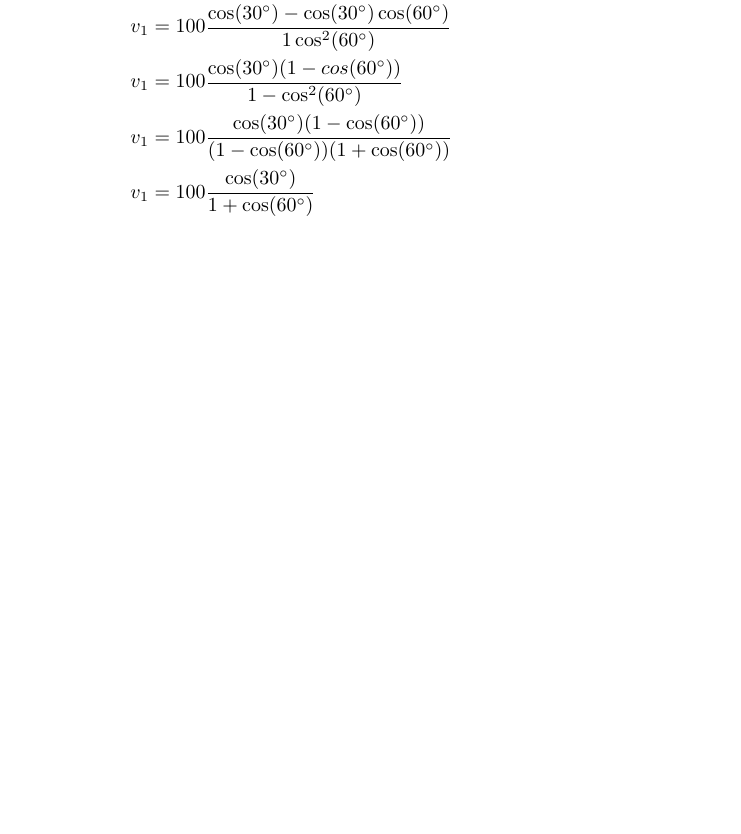
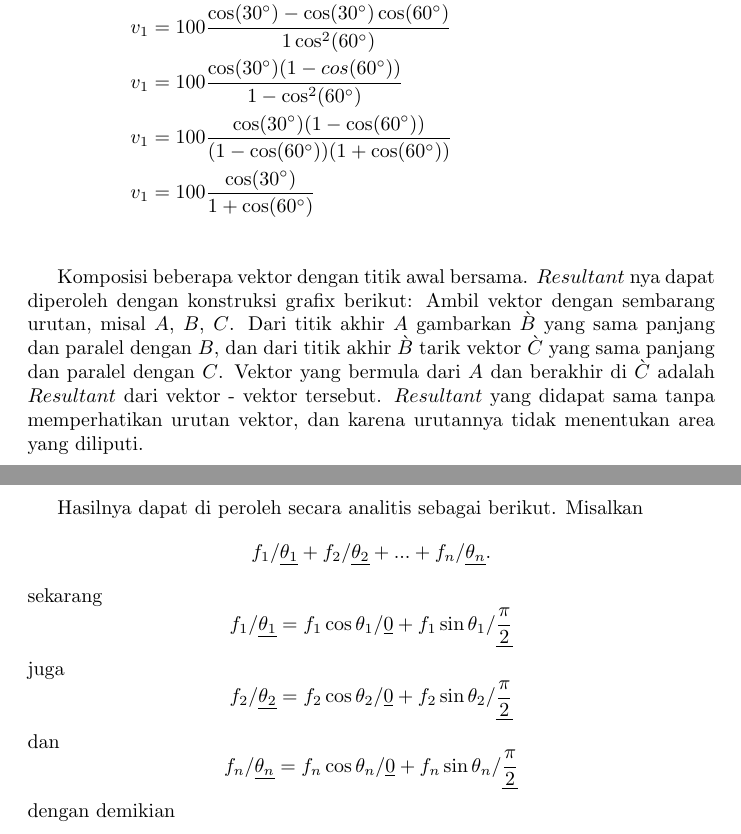
Before and after one commit to tjiptomangun/realistic_ray_tracing_doodle, a LaTeX document (notes/elements_id_annex.tex): part of page 5 of 5 before the commit and two parts of pages 5 and 6 of 6 after it, the two joined at a grey line, cut so that both start at the same text, the shorter picture padded with empty space. Compiled offline with pdfLaTeX.

Commit message:
vector analysiss: any number from same origin resultant

```diff
--- a/notes/elements_id_annex.tex
+++ b/notes/elements_id_annex.tex
@@ -275,4 +279,34 @@ v_1 &= 100\frac{\cos(30^\circ)(1-\cos(60^\circ))}{(1-\cos(60^\circ))(1+\cos(60^\
 v_1 &= 100\frac{\cos(30^\circ)}{1+\cos(60^\circ)}\\
 \end{align*}
 
+Komposisi beberapa vektor dengan titik awal bersama. $Resultant$ nya dapat
+diperoleh dengan konstruksi grafix berikut: Ambil vektor dengan sembarang
+urutan, misal $A$, $B$, $C$. Dari titik akhir $A$ gambarkan $\grave{B}$ yang
+sama panjang dan paralel dengan $B$, dan dari titik akhir $\grave{B}$ tarik
+vektor $\grave{C}$ yang sama panjang dan paralel dengan $C$. Vektor yang
+bermula dari $A$ dan berakhir di $\grave{C}$ adalah $Resultant$ dari
+vektor - vektor tersebut. $Resultant$ yang didapat sama tanpa memperhatikan
+urutan vektor, dan karena urutannya tidak menentukan area yang diliputi.
+
+Hasilnya dapat di peroleh secara analitis sebagai berikut.
+Misalkan
+\[
+f_1/\underline{\theta_1} + f_2/\underline{\theta_2} +  ... + f_n/\underline{\theta_n}.
+\]
+sekarang
+\[
+f_1/\underline{\theta_1} = f_1\cos\theta_1/\underline{0} + f_1\sin\theta_1/\underline{\frac{\pi}{2}}
+\]
+juga
+\[
+f_2/\underline{\theta_2} = f_2\cos\theta_2/\underline{0} + f_2\sin\theta_2/\underline{\frac{\pi}{2}}
+\]
+dan
+\[
+f_n/\underline{\theta_n} = f_n\cos\theta_n/\underline{0} + f_n\sin\theta_n/\underline{\frac{\pi}{2}}
+\]
+dengan demikian
+
+
+
 \end{document}
```
Also changed, not shown: notes/elements_id.pdf (deleted), notes/vectors.pdf (deleted), notes/elements_id_annex.tex (18 more changed lines).
